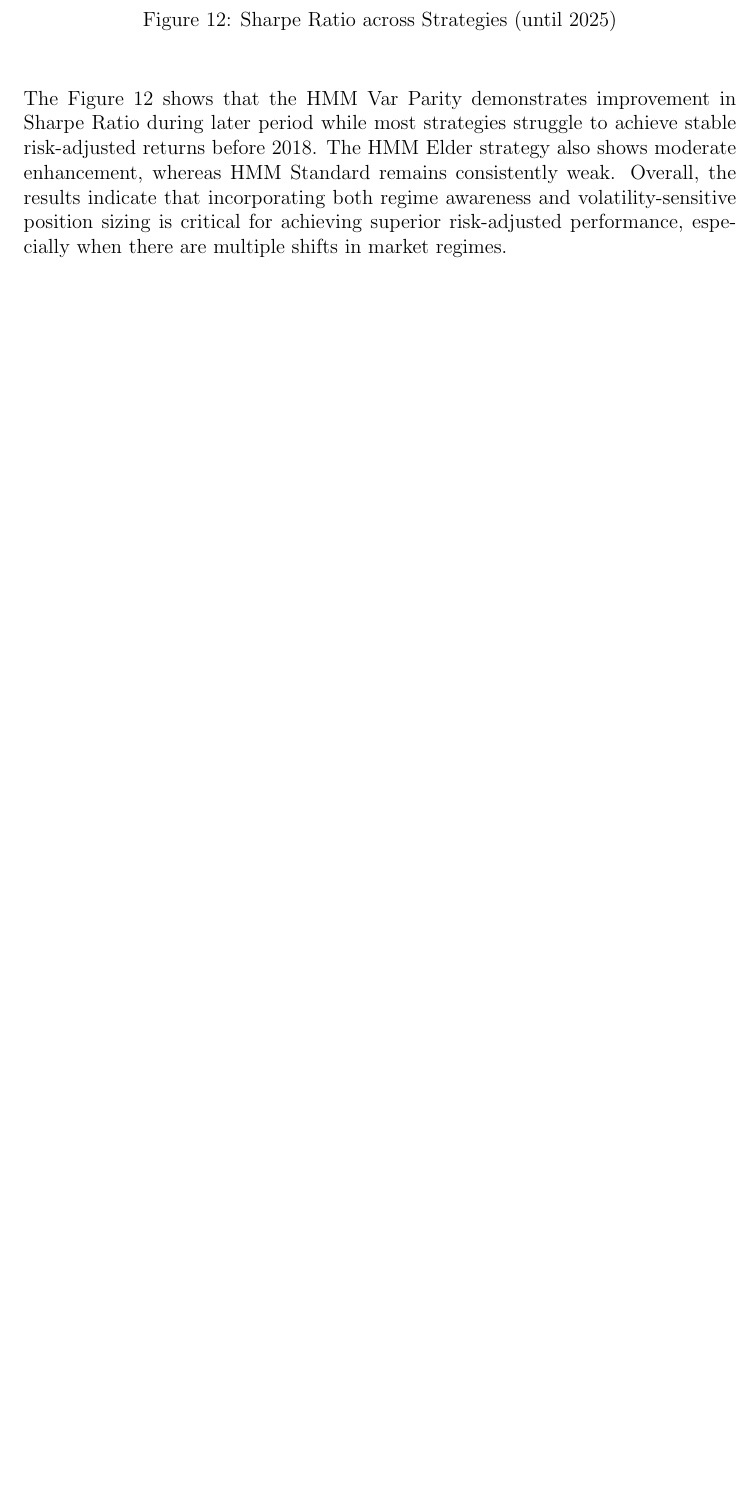
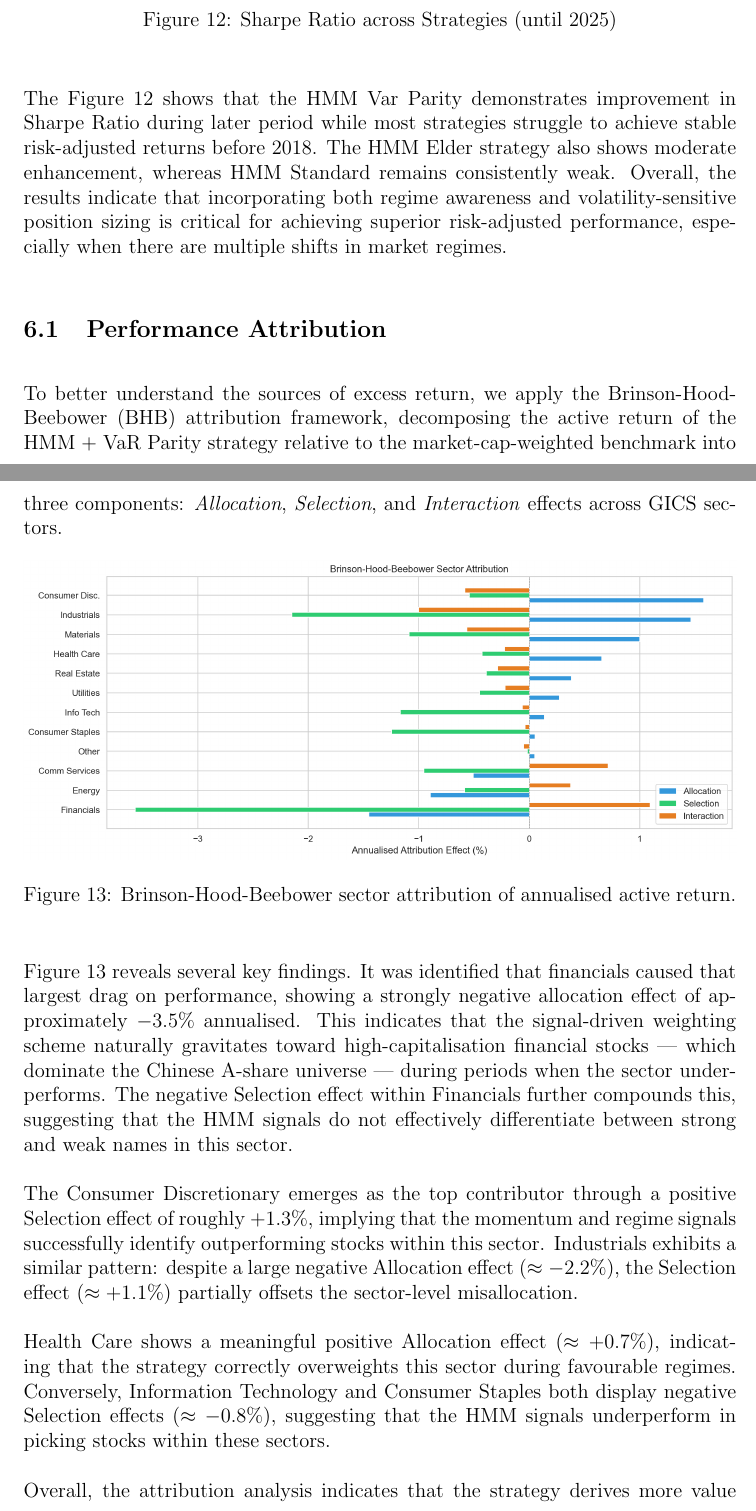
Before and after one commit to bakapig/Intro-To-Quant-Investing, a LaTeX paper (JC/FE5214_Group_Project.tex): part of page 22 of 23 before the commit and two parts of pages 22 and 23 of 24 after it, the two joined at a grey line, cut so that both start at the same text, the shorter picture padded with empty space. Compiled offline with pdfLaTeX.

Commit message:
updated report

```diff
--- a/JC/FE5214_Group_Project.tex
+++ b/JC/FE5214_Group_Project.tex
@@ -370,6 +376,25 @@ The Figure~\ref{fig:max_drawdown_over_time} highlights the effectiveness of diff
 
 The Figure~\ref{fig:sharpe_ratio_over_time} shows that the HMM Var Parity demonstrates improvement in Sharpe Ratio during later period while most strategies struggle to achieve stable risk-adjusted returns before 2018.  The HMM Elder strategy also shows moderate enhancement, whereas HMM Standard remains consistently weak. Overall, the results indicate that incorporating both regime awareness and volatility-sensitive position sizing is critical for achieving superior risk-adjusted performance, especially when there are multiple shifts in market regimes.
 
+\subsection{Performance Attribution}
+
+To better understand the sources of excess return, we apply the Brinson-Hood-Beebower (BHB) attribution framework, decomposing the active return of the HMM + VaR Parity strategy relative to the market-cap-weighted benchmark into three components: \textit{Allocation}, \textit{Selection}, and \textit{Interaction} effects across GICS sectors.
+
+\begin{figure}[H]
+    \centering
+    \includegraphics[width=1.0\linewidth]{../main/backtest_result/brinson_sector_attribution.png}
+    \caption{Brinson-Hood-Beebower sector attribution of annualised active return.}
+    \label{fig:brinson_attribution}
+\end{figure}
+
+Figure~\ref{fig:brinson_attribution} reveals several key findings. It was identified that financials caused that largest drag on performance, showing a strongly negative allocation effect of approximately $-3.5\%$ annualised. This indicates that the signal-driven weighting scheme naturally gravitates toward high-capitalisation financial stocks --- which dominate the Chinese A-share universe --- during periods when the sector underperforms. The negative Selection effect within Financials further compounds this, suggesting that the HMM signals do not effectively differentiate between strong and weak names in this sector.
+
+The Consumer Discretionary emerges as the top contributor through a positive Selection effect of roughly $+1.3\%$, implying that the momentum and regime signals successfully identify outperforming stocks within this sector. Industrials exhibits a similar pattern: despite a large negative Allocation effect ($\approx -2.2\%$), the Selection effect ($\approx +1.1\%$) partially offsets the sector-level misallocation.
+
+Health Care shows a meaningful positive Allocation effect ($\approx +0.7\%$), indicating that the strategy correctly overweights this sector during favourable regimes. Conversely, Information Technology and Consumer Staples both display negative Selection effects ($\approx -0.8\%$), suggesting that the HMM signals underperform in picking stocks within these sectors.
+
+Overall, the attribution analysis indicates that the strategy derives more value from intra-sector stock selection than from sector rotation. The Selection bars dominate across most sectors, confirming that the HMM + Hurst signals primarily add alpha through timing individual stock exposures rather than macro-level sector tilts. The concentrated negative allocation in Financials points to a clear avenue for improvement: introducing explicit sector-weight constraints --- such as capping the Financials allocation --- could materially reduce this drag and improve risk-adjusted performance.
+
 
 \section{Conclusion}
 This paper presents a theoretical and empirical framework that bridges the gap between macroeconomic regime modeling and microstructural price behavior. By integrating a Gaussian Hidden Markov Model with the Hurst exponent, the proposed architecture effectively filters out the "noise" that plagues traditional momentum strategies.
```
Also changed, not shown: JC/FE5214_Group_Project.pdf, main/backtest_result/brinson_sector_attribution.png (added), JC/FE5214_Group_Project.tex (6 more changed lines), 1 other file.
